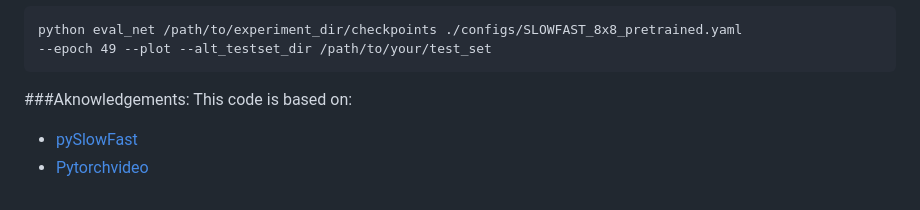
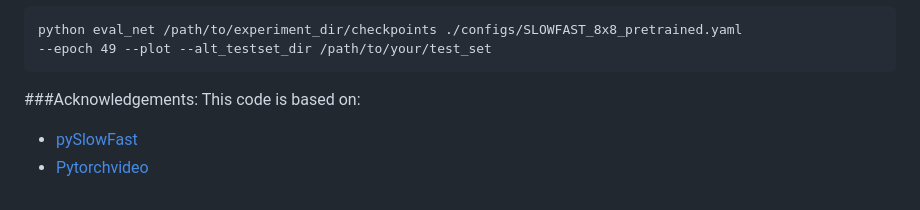
Before and after one commit to shir3bar/larval_fish_behavior_analysis, a Markdown page: action_classifier/README.md, the part around the change. GitHub-like rendering.

Commit message:
update action classifier

````diff
--- a/action_classifier/README.md
+++ b/action_classifier/README.md
@@ -80,7 +80,7 @@ python eval_net /path/to/experiment_dir/checkpoints ./configs/SLOWFAST_8x8_pretr
 --epoch 49 --plot --alt_testset_dir /path/to/your/test_set
 ```
 
-###Aknowledgements:
+###Acknowledgements:
 This code is based on:
 * [pySlowFast](https://github.com/facebookresearch/SlowFast/)
 * [Pytorchvideo](https://pytorchvideo.org/)
````
